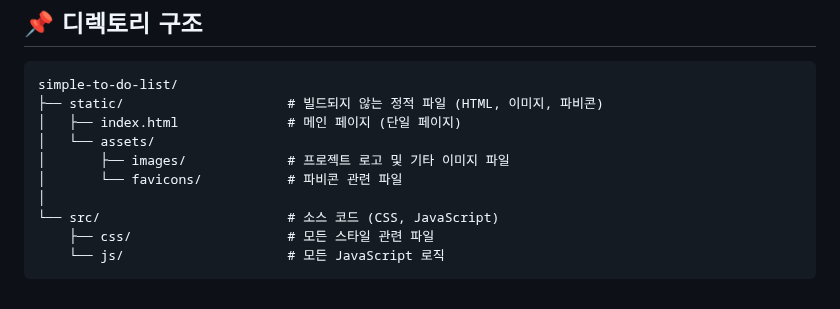
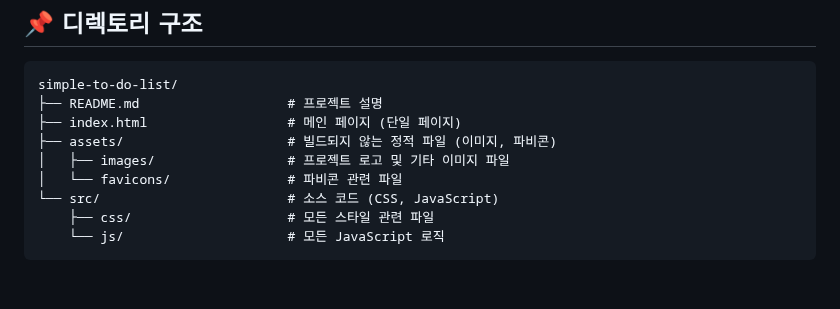
Before and after one commit to Arma75/simple-to-do-list, a Markdown page: README.md, the part around the change. GitHub-like rendering.

````diff
--- a/README.md
+++ b/README.md
@@ -69,12 +69,11 @@ Simple To-Do List 프로젝트는 최종적으로 백엔드 API 연동을 위한
 ## 📌 디렉토리 구조
 ```
 simple-to-do-list/
-├── static/                     # 빌드되지 않는 정적 파일 (HTML, 이미지, 파비콘)
-│   ├── index.html              # 메인 페이지 (단일 페이지)
-│   └── assets/
-│       ├── images/             # 프로젝트 로고 및 기타 이미지 파일
-│       └── favicons/           # 파비콘 관련 파일
-│
+├── README.md                   # 프로젝트 설명
+├── index.html                  # 메인 페이지 (단일 페이지)
+├── assets/                     # 빌드되지 않는 정적 파일 (이미지, 파비콘)
+│   ├── images/                 # 프로젝트 로고 및 기타 이미지 파일
+│   └── favicons/               # 파비콘 관련 파일
 └── src/                        # 소스 코드 (CSS, JavaScript)
     ├── css/                    # 모든 스타일 관련 파일
     └── js/                     # 모든 JavaScript 로직
````
